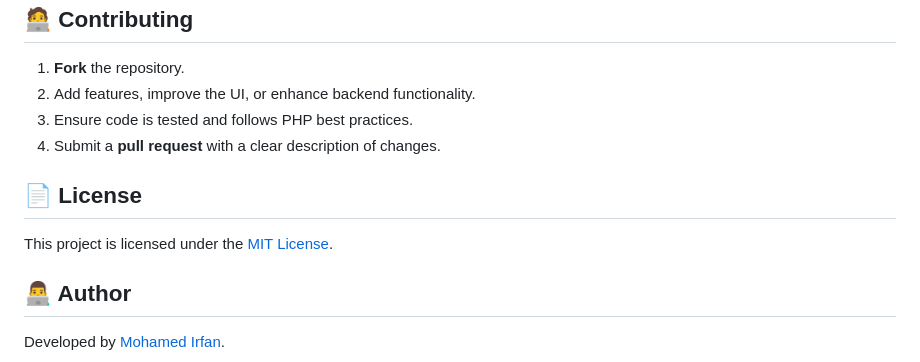
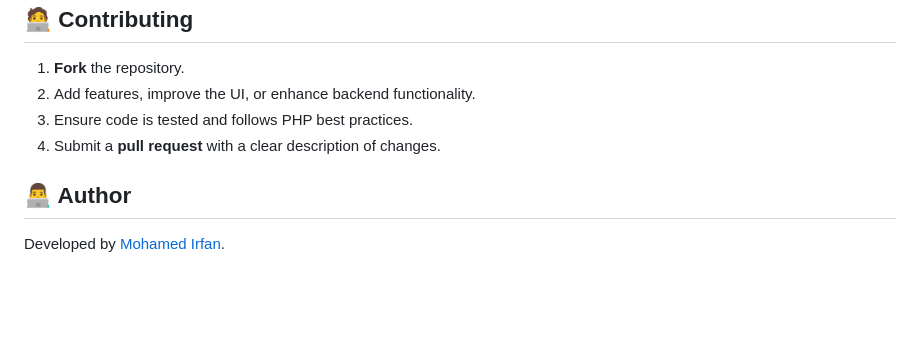
Before and after one commit to Mohamed-Irfan-git/SkillBridge, a Markdown page: README.md, the part around the change. Rendered like a GitHub page; blank space fills up the shorter version.

```diff
--- a/README.md
+++ b/README.md
@@ -176,7 +176,5 @@ Below are placeholders for key interface snapshots showcasing SkillBridge’s fu
 3. Ensure code is tested and follows PHP best practices.
 4. Submit a **pull request** with a clear description of changes.
 
-## 📄 License
-This project is licensed under the [MIT License](LICENSE).
 ## 👨‍💻 Author
 Developed by [Mohamed Irfan](https://github.com/Mohamed-Irfan-git).
```
